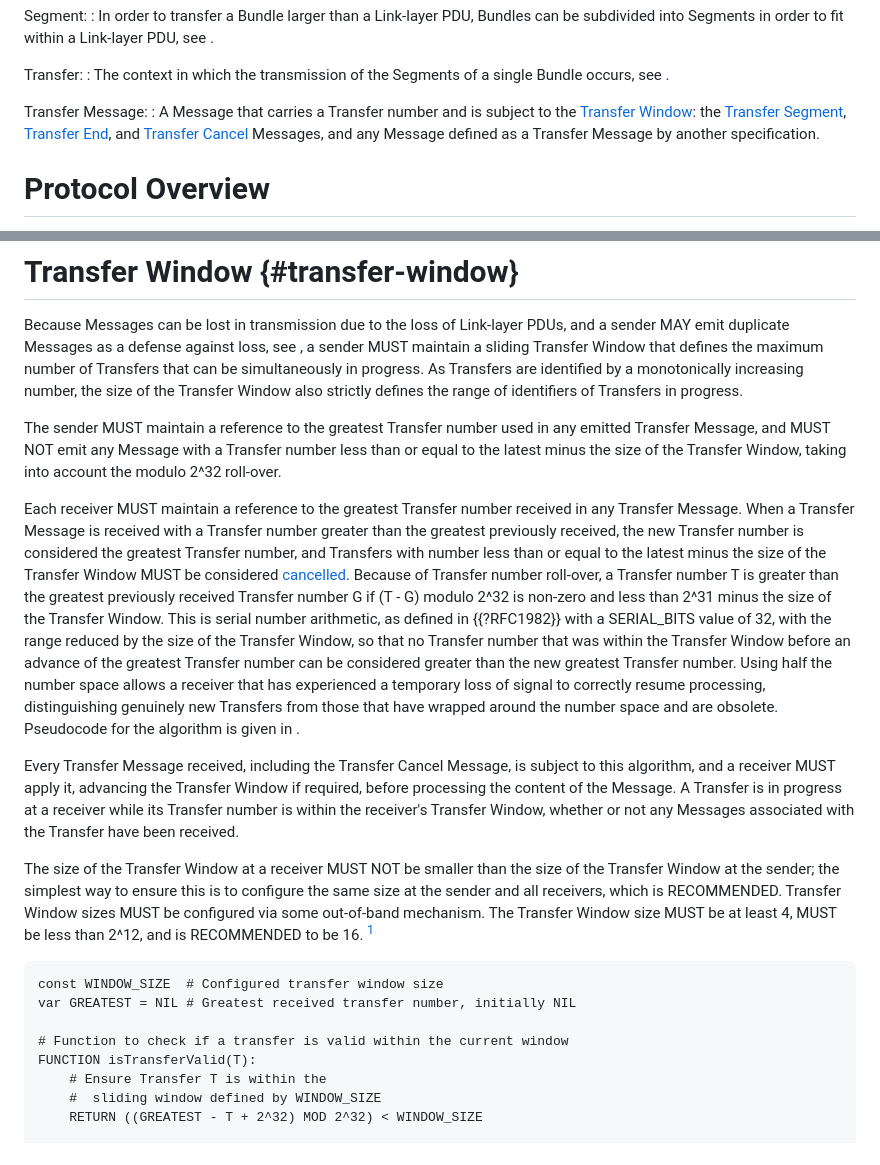
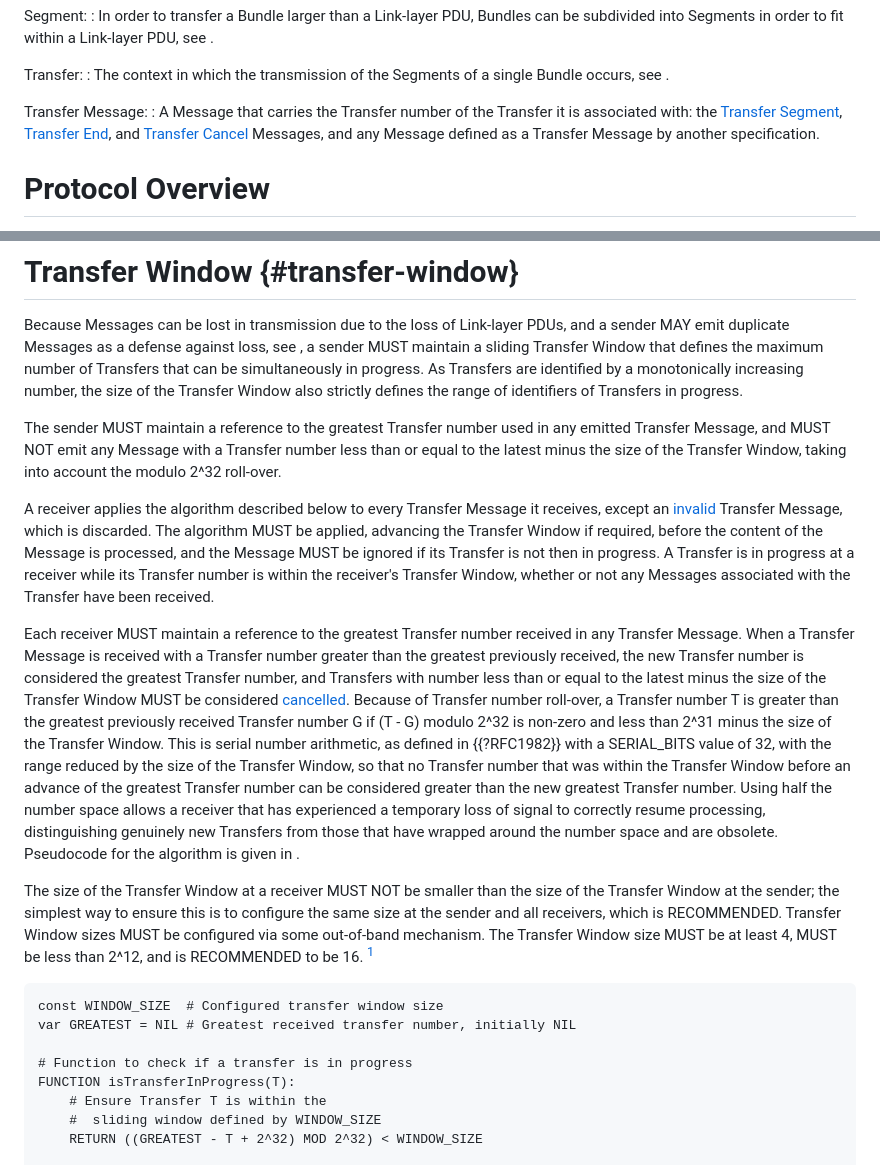
Before and after one commit to ricktaylor/btpu, a Markdown page: draft-ietf-dtn-btpu.md, 2 parts joined by grey strips. Rendered like a GitHub page.

```diff
--- a/draft-ietf-dtn-btpu.md
+++ b/draft-ietf-dtn-btpu.md
@@ -128,7 +128,7 @@ Transfer:
 : The context in which the transmission of the Segments of a single Bundle occurs, see [](#transfers).
 
 Transfer Message:
-: A Message that carries a Transfer number and is subject to the [Transfer Window](#transfer-window): the [Transfer Segment](#transfer-segment-message), [Transfer End](#transfer-end-message), and [Transfer Cancel](#transfer-cancel-message) Messages, and any Message defined as a Transfer Message by another specification.
+: A Message that carries the Transfer number of the Transfer it is associated with: the [Transfer Segment](#transfer-segment-message), [Transfer End](#transfer-end-message), and [Transfer Cancel](#transfer-cancel-message) Messages, and any Message defined as a Transfer Message by another specification.
 
 # Protocol Overview
 
@@ -182,17 +182,17 @@ Because Messages can be lost in transmission due to the loss of Link-layer PDUs,
 
 The sender MUST maintain a reference to the greatest Transfer number used in any emitted Transfer Message, and MUST NOT emit any Message with a Transfer number less than or equal to the latest minus the size of the Transfer Window, taking into account the modulo 2^32 roll-over.
 
+A receiver applies the algorithm described below to every Transfer Message it receives, except an [invalid](#invalid-messages) Transfer Message, which is discarded.  The algorithm MUST be applied, advancing the Transfer Window if required, before the content of the Message is processed, and the Message MUST be ignored if its Transfer is not then in progress.  A Transfer is in progress at a receiver while its Transfer number is within the receiver's Transfer Window, whether or not any Messages associated with the Transfer have been received.
+
 Each receiver MUST maintain a reference to the greatest Transfer number received in any Transfer Message.  When a Transfer Message is received with a Transfer number greater than the greatest previously received, the new Transfer number is considered the greatest Transfer number, and Transfers with number less than or equal to the latest minus the size of the Transfer Window MUST be considered [cancelled](#cancelling-transfers).  Because of Transfer number roll-over, a Transfer number T is greater than the greatest previously received Transfer number G if (T - G) modulo 2^32 is non-zero and less than 2^31 minus the size of the Transfer Window.  This is serial number arithmetic, as defined in {{?RFC1982}} with a SERIAL_BITS value of 32, with the range reduced by the size of the Transfer Window, so that no Transfer number that was within the Transfer Window before an advance of the greatest Transfer number can be considered greater than the new greatest Transfer number.  Using half the number space allows a receiver that has experienced a temporary loss of signal to correctly resume processing, distinguishing genuinely new Transfers from those that have wrapped around the number space and are obsolete.  Pseudocode for the algorithm is given in [](#fig-windowing).
-
-Every Transfer Message received, including the Transfer Cancel Message, is subject to this algorithm, and a receiver MUST apply it, advancing the Transfer Window if required, before processing the content of the Message.  A Transfer is in progress at a receiver while its Transfer number is within the receiver's Transfer Window, whether or not any Messages associated with the Transfer have been received.
 
 The size of the Transfer Window at a receiver MUST NOT be smaller than the size of the Transfer Window at the sender; the simplest way to ensure this is to configure the same size at the sender and all receivers, which is RECOMMENDED.  Transfer Window sizes MUST be configured via some out-of-band mechanism.  The Transfer Window size MUST be at least 4, MUST be less than 2^12, and is RECOMMENDED to be 16. [^1]
 
     const WINDOW_SIZE  # Configured transfer window size
     var GREATEST = NIL # Greatest received transfer number, initially NIL
 
-    # Function to check if a transfer is valid within the current window
-    FUNCTION isTransferValid(T):
+    # Function to check if a transfer is in progress
+    FUNCTION isTransferInProgress(T):
         # Ensure Transfer T is within the
         #  sliding window defined by WINDOW_SIZE
         RETURN ((GREATEST - T + 2^32) MOD 2^32) < WINDOW_SIZE
```
Also changed, not shown: other parts of draft-ietf-dtn-btpu.md (+21 -7 lines).
